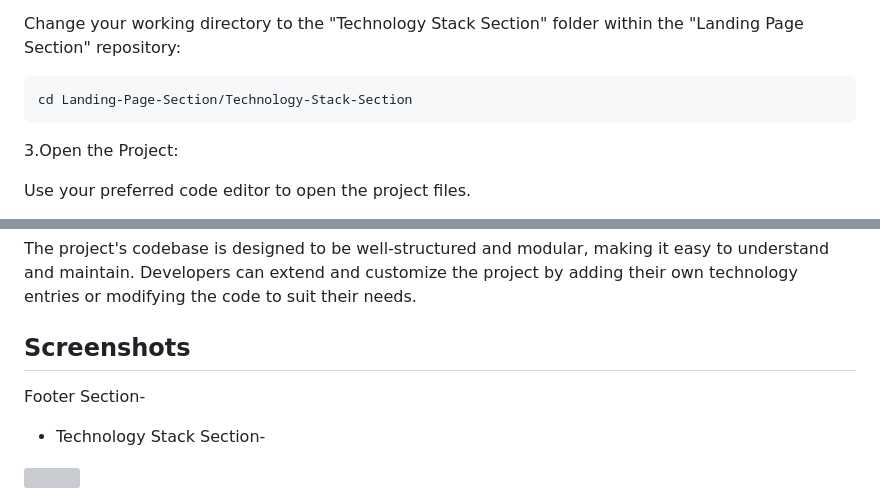
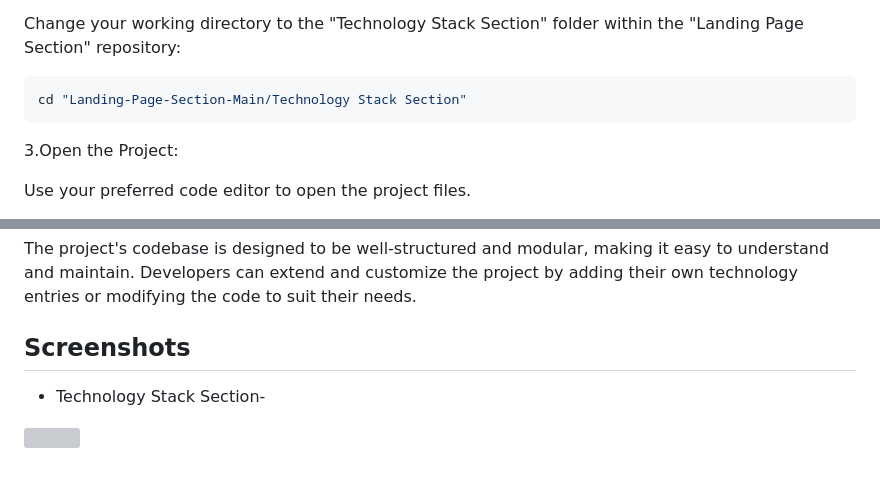
Before and after one commit to abhisheksingh-17/Technology, a Markdown page: README.md, 2 parts joined by grey strips. GitHub-like rendering; blank space fills up the shorter version; grey boxes are pictures that could not be loaded.

Commit message:
Readme Commit

````diff
--- a/README.md
+++ b/README.md
@@ -47,7 +47,7 @@ git clone https://github.com/abhisheksingh-17/Landing-Page-Section.git
 Change your working directory to the "Technology Stack Section" folder within the "Landing Page Section" repository:
 
 ```bash
-cd Landing-Page-Section/Technology-Stack-Section
+cd "Landing-Page-Section-Main/Technology Stack Section"
 ```
 3.Open the Project:
 
@@ -274,8 +274,6 @@ In summary, the hideOtherTechnologies function is responsible for hiding all tec
 The project's codebase is designed to be well-structured and modular, making it easy to understand and maintain. Developers can extend and customize the project by adding their own technology entries or modifying the code to suit their needs.
 ## Screenshots
 
-Footer Section-
-
  - Technology Stack Section-
 
  ![](https://github.com/abhisheksingh-17/Technology/blob/main/Results/1.png?raw=true)
````
Also changed, not shown: other parts of README.md (+9 -9 lines).
